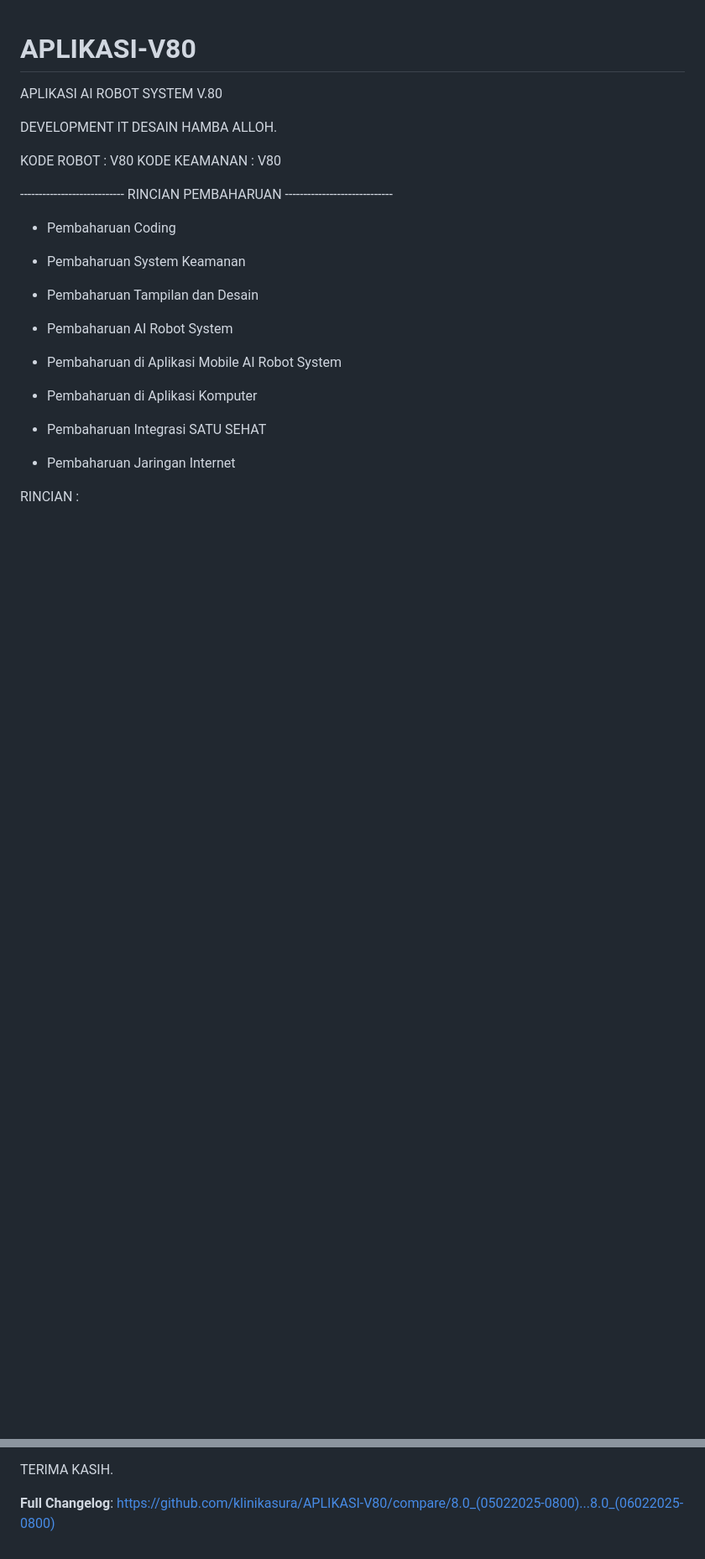
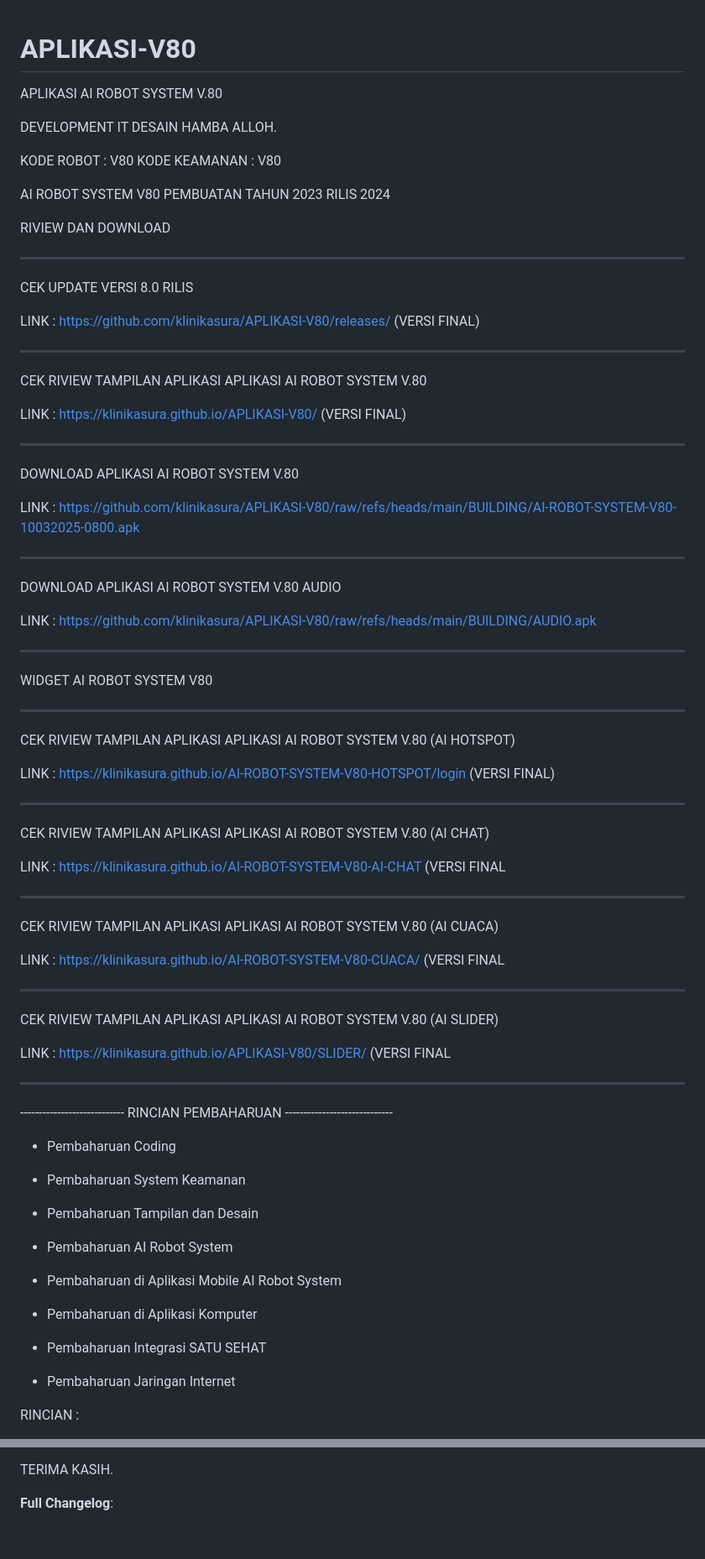
Before and after one commit to klinikasura/AI-ROBOT-SYSTEM-V80-CUACA, a Markdown page: README.md, 2 parts joined by grey strips. Shown: that part at 84% size. Drawn GitHub-style; blank space fills up the shorter version.

```diff
--- a/README.md
+++ b/README.md
@@ -5,6 +5,65 @@ DEVELOPMENT IT DESAIN HAMBA ALLOH.
 
 KODE ROBOT : V80
 KODE KEAMANAN : V80
+
+
+AI ROBOT SYSTEM V80
+PEMBUATAN TAHUN 2023 RILIS 2024
+
+RIVIEW DAN DOWNLOAD
+
+  -------------------------------------------------------------------------------
+CEK UPDATE VERSI 8.0 RILIS
+
+LINK : https://github.com/klinikasura/APLIKASI-V80/releases/ (VERSI FINAL)
+
+  -------------------------------------------------------------------------------
+
+CEK RIVIEW TAMPILAN APLIKASI APLIKASI AI ROBOT SYSTEM V.80
+
+LINK : https://klinikasura.github.io/APLIKASI-V80/ (VERSI FINAL)
+
+  -------------------------------------------------------------------------------
+
+DOWNLOAD APLIKASI AI ROBOT SYSTEM V.80
+
+LINK : https://github.com/klinikasura/APLIKASI-V80/raw/refs/heads/main/BUILDING/AI-ROBOT-SYSTEM-V80-10032025-0800.apk
+
+  -------------------------------------------------------------------------------
+
+DOWNLOAD APLIKASI AI ROBOT SYSTEM V.80 AUDIO
+
+LINK : https://github.com/klinikasura/APLIKASI-V80/raw/refs/heads/main/BUILDING/AUDIO.apk
+
+  -------------------------------------------------------------------------------
+
+WIDGET AI ROBOT SYSTEM V80
+
+  -------------------------------------------------------------------------------
+
+CEK RIVIEW TAMPILAN APLIKASI APLIKASI AI ROBOT SYSTEM V.80 (AI HOTSPOT)
+
+LINK : https://klinikasura.github.io/AI-ROBOT-SYSTEM-V80-HOTSPOT/login (VERSI FINAL)
+
+  -----------------------------------------------------------------------------
+
+CEK RIVIEW TAMPILAN APLIKASI APLIKASI AI ROBOT SYSTEM V.80 (AI CHAT)
+
+LINK : https://klinikasura.github.io/AI-ROBOT-SYSTEM-V80-AI-CHAT (VERSI FINAL
+
+  -----------------------------------------------------------------------------
+
+CEK RIVIEW TAMPILAN APLIKASI APLIKASI AI ROBOT SYSTEM V.80 (AI CUACA)
+
+LINK : https://klinikasura.github.io/AI-ROBOT-SYSTEM-V80-CUACA/ (VERSI FINAL
+
+  -----------------------------------------------------------------------------
+
+CEK RIVIEW TAMPILAN APLIKASI APLIKASI AI ROBOT SYSTEM V.80 (AI SLIDER)
+
+LINK : https://klinikasura.github.io/APLIKASI-V80/SLIDER/ (VERSI FINAL
+
+  -------------------------------------------------------------------------------
 
 
   ---------------------------- RINCIAN PEMBAHARUAN -----------------------------
@@ -124,4 +182,4 @@ UPDATE TAMPILAN BARU
 
  TERIMA KASIH.
 
-**Full Changelog**: https://github.com/klinikasura/APLIKASI-V80/compare/8.0_(05022025-0800)...8.0_(06022025-0800)
+**Full Changelog**:
```
Also changed, not shown: other parts of README.md (+19 -20 lines).
